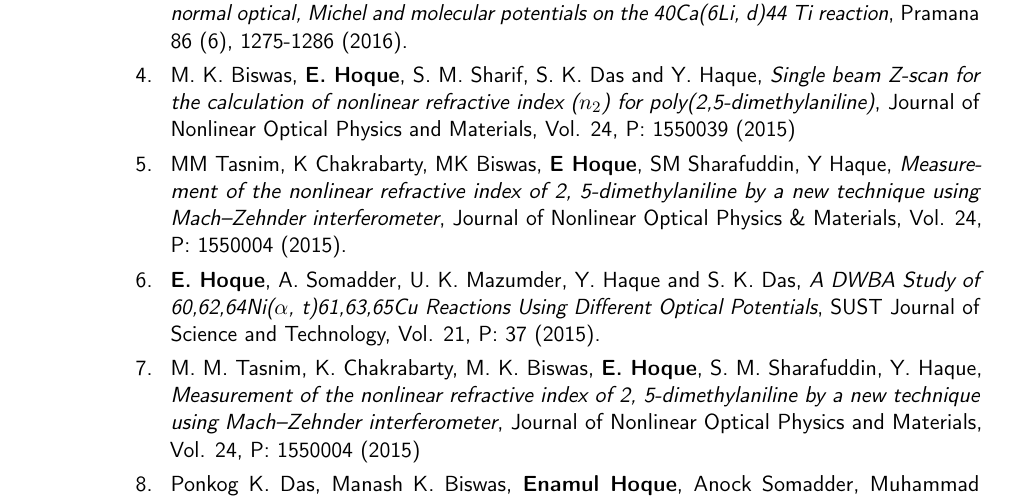
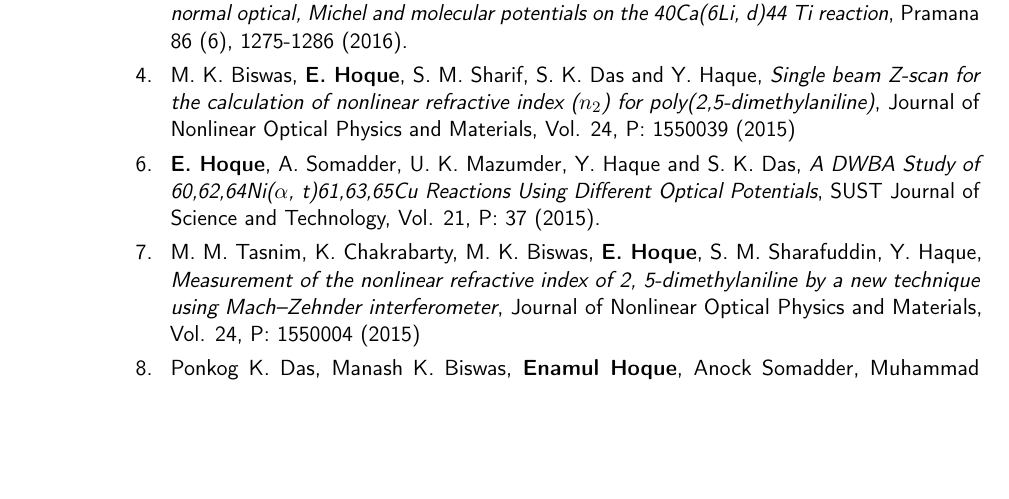
Before and after one commit to mjonyh/cv, a LaTeX CV (Enamul_list_publication.tex): part of page 1 of 3, cut so that both start at the same text, the shorter picture padded with empty space. Compiled offline with pdfLaTeX.

Commit message:
duplicate removed

```diff
--- a/Enamul_list_publication.tex
+++ b/Enamul_list_publication.tex
@@ -69,7 +69,7 @@ Assistant Professor, Department of Physics, SUST, Sylhet - 3114.
 \cvline{2.}{M. K. Biswas, P. K. Das, \textbf{E. Hoque}, S. M. Sharafuddin, S. K. Das and Y. Haque, \textit{Optical properties of benzene by the single thermal lens technique}, Journal of Nonlinear Optical Physics and Materials, Vol. 26, P: 1750025 (2017)}
 \cvline{3.}{UK Mazumder, A Somadder, \textbf{E Hoque}, Y Haque, SK Das, HMS Gupta, \textit{Analysis of the normal optical, Michel and molecular potentials on the 40Ca(6Li, d)44 Ti reaction}, Pramana 86 (6), 1275-1286 (2016). }
 \cvline{4.}{M. K. Biswas, \textbf{E. Hoque}, S. M. Sharif, S. K. Das and Y.  Haque, \textit{Single beam Z-scan for the calculation of nonlinear refractive index ($n_2$) for poly(2,5-dimethylaniline)}, Journal of Nonlinear Optical Physics and Materials, Vol. 24, P: 1550039 (2015)}
-\cvline{5.}{MM Tasnim, K Chakrabarty, MK Biswas, \textbf{E Hoque}, SM Sharafuddin, Y Haque, \textit{Measurement of the nonlinear refractive index of 2, 5-dimethylaniline by a new technique using Mach–Zehnder interferometer}, Journal of Nonlinear Optical Physics \& Materials, Vol. 24, P: 1550004 (2015).}
+% \cvline{5.}{MM Tasnim, K Chakrabarty, MK Biswas, \textbf{E Hoque}, SM Sharafuddin, Y Haque, \textit{Measurement of the nonlinear refractive index of 2, 5-dimethylaniline by a new technique using Mach–Zehnder interferometer}, Journal of Nonlinear Optical Physics \& Materials, Vol. 24, P: 1550004 (2015).}
 \cvline{6.}{\textbf{E. Hoque}, A. Somadder, U. K. Mazumder, Y. Haque and S. K.  Das, \textit{A DWBA Study of 60,62,64Ni($\alpha$, t)61,63,65Cu Reactions Using Different Optical Potentials}, SUST Journal of Science and Technology, Vol. 21, P: 37 (2015).}
 \cvline{7.}{M. M. Tasnim, K. Chakrabarty, M. K. Biswas, \textbf{E. Hoque}, S. M.  Sharafuddin, Y. Haque, \textit{Measurement of the nonlinear refractive index of 2, 5-dimethylaniline by a new technique using Mach–Zehnder interferometer}, Journal of Nonlinear Optical Physics and Materials, Vol. 24, P: 1550004 (2015)}
 \cvline{8.}{Ponkog K. Das, Manash K. Biswas, \textbf{Enamul Hoque}, Anock Somadder, Muhammad O. Faruk, Sharafuddin Md. Sharif, Nazia Chawdhury, Susanta K. Das, Yasmeen Haque,\textit{Nonlinear refractive index of 2, 5-Dimethylaniline in methanol by Z-scan technique}, Journal of Optics, Vol.  44, P: 146 (2014)}
```
